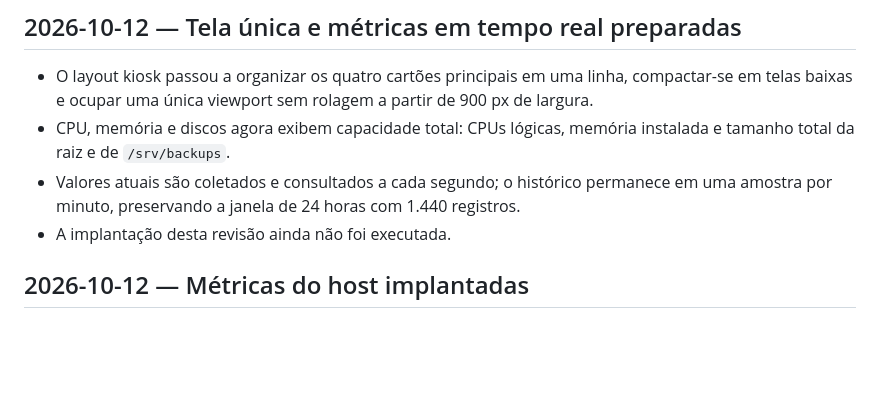
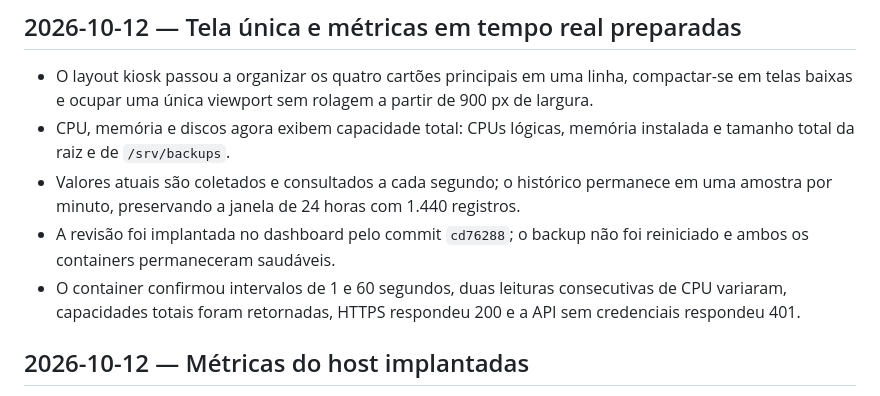
Before and after one commit to Jesaebe/screendesk, a Markdown page: STATUS.md, the part around the change. Rendered like a GitHub page; blank space fills up the shorter version.

Commit message:
docs: record live metrics deployment

```diff
--- a/STATUS.md
+++ b/STATUS.md
@@ -5,7 +5,8 @@
 - O layout kiosk passou a organizar os quatro cartões principais em uma linha, compactar-se em telas baixas e ocupar uma única viewport sem rolagem a partir de 900 px de largura.
 - CPU, memória e discos agora exibem capacidade total: CPUs lógicas, memória instalada e tamanho total da raiz e de `/srv/backups`.
 - Valores atuais são coletados e consultados a cada segundo; o histórico permanece em uma amostra por minuto, preservando a janela de 24 horas com 1.440 registros.
-- A implantação desta revisão ainda não foi executada.
+- A revisão foi implantada no dashboard pelo commit `cd76288`; o backup não foi reiniciado e ambos os containers permaneceram saudáveis.
+- O container confirmou intervalos de 1 e 60 segundos, duas leituras consecutivas de CPU variaram, capacidades totais foram retornadas, HTTPS respondeu 200 e a API sem credenciais respondeu 401.
 
 ## 2026-10-12 — Métricas do host implantadas
 
```
